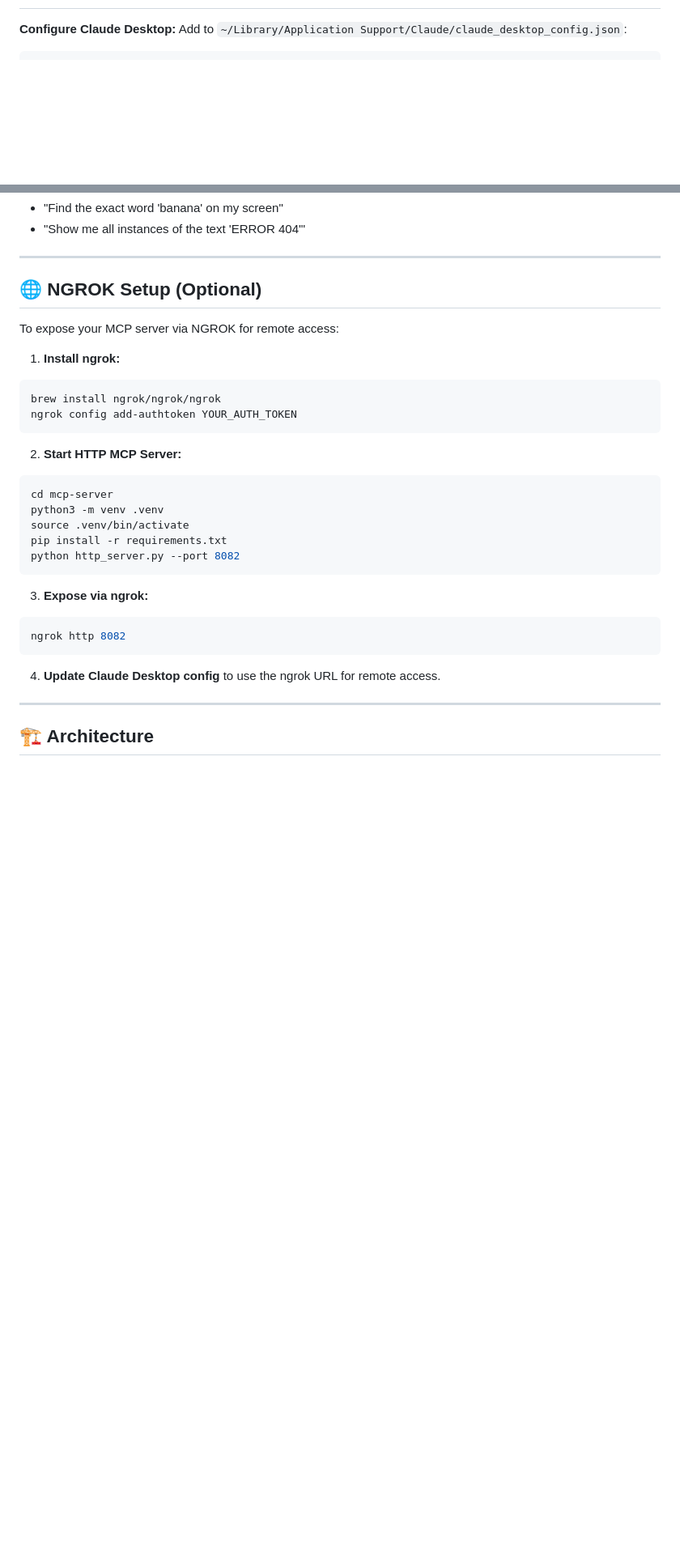
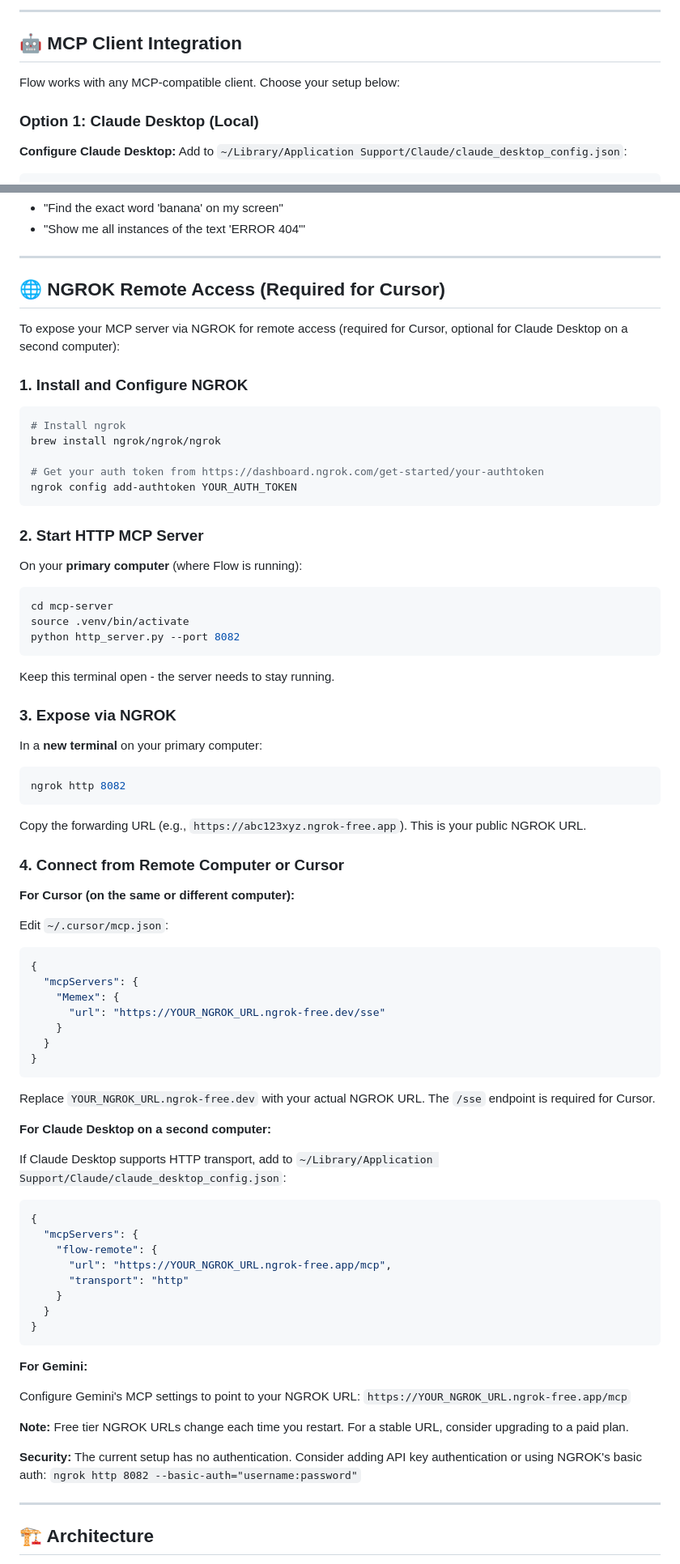
Before and after one commit to joenewbry/flow, a Markdown page: README.md, 2 parts joined by grey strips. Shown at 81% size. GitHub-like rendering; blank space fills up the shorter version.

````diff
--- a/README.md
+++ b/README.md
@@ -50,3 +133,10 @@ source .venv/bin/activate && python run.py
+---
+
+## 🤖 MCP Client Integration
+
+Flow works with any MCP-compatible client. Choose your setup below:
+
+### Option 1: Claude Desktop (Local)
 
 **Configure Claude Desktop:**
 Add to `~/Library/Application Support/Claude/claude_desktop_config.json`:
@@ -105,31 +223,80 @@ Flow uses **vector-based semantic search**, which means:
 
 ---
 
-## 🌐 NGROK Setup (Optional)
+## 🌐 NGROK Remote Access (Required for Cursor)
 
-To expose your MCP server via NGROK for remote access:
+To expose your MCP server via NGROK for remote access (required for Cursor, optional for Claude Desktop on a second computer):
 
-1. **Install ngrok:**
+### 1. Install and Configure NGROK
+
 ```bash
+# Install ngrok
 brew install ngrok/ngrok/ngrok
+
+# Get your auth token from https://dashboard.ngrok.com/get-started/your-authtoken
 ngrok config add-authtoken YOUR_AUTH_TOKEN
 ```
 
-2. **Start HTTP MCP Server:**
+### 2. Start HTTP MCP Server
+
+On your **primary computer** (where Flow is running):
+
 ```bash
 cd mcp-server
-python3 -m venv .venv
 source .venv/bin/activate
-pip install -r requirements.txt
 python http_server.py --port 8082
 ```
 
-3. **Expose via ngrok:**
+Keep this terminal open - the server needs to stay running.
+
+### 3. Expose via NGROK
+
+In a **new terminal** on your primary computer:
+
 ```bash
 ngrok http 8082
 ```
 
-4. **Update Claude Desktop config** to use the ngrok URL for remote access.
+Copy the forwarding URL (e.g., `https://abc123xyz.ngrok-free.app`). This is your public NGROK URL.
+
+### 4. Connect from Remote Computer or Cursor
+
+**For Cursor (on the same or different computer):**
+
+Edit `~/.cursor/mcp.json`:
+```json
+{
+  "mcpServers": {
+    "Memex": {
+      "url": "https://YOUR_NGROK_URL.ngrok-free.dev/sse"
+    }
+  }
+}
+```
+
+Replace `YOUR_NGROK_URL.ngrok-free.dev` with your actual NGROK URL. The `/sse` endpoint is required for Cursor.
+
+**For Claude Desktop on a second computer:**
+
+If Claude Desktop supports HTTP transport, add to `~/Library/Application Support/Claude/claude_desktop_config.json`:
+```json
+{
+  "mcpServers": {
+    "flow-remote": {
+      "url": "https://YOUR_NGROK_URL.ngrok-free.app/mcp",
+      "transport": "http"
+    }
+  }
+}
+```
+
+**For Gemini:**
+
+Configure Gemini's MCP settings to point to your NGROK URL: `https://YOUR_NGROK_URL.ngrok-free.app/mcp`
+
+**Note:** Free tier NGROK URLs change each time you restart. For a stable URL, consider upgrading to a paid plan.
+
+**Security:** The current setup has no authentication. Consider adding API key authentication or using NGROK's basic auth: `ngrok http 8082 --basic-auth="username:password"`
 
 ---
 
````
Also changed, not shown: other parts of README.md (+122 -5 lines).
